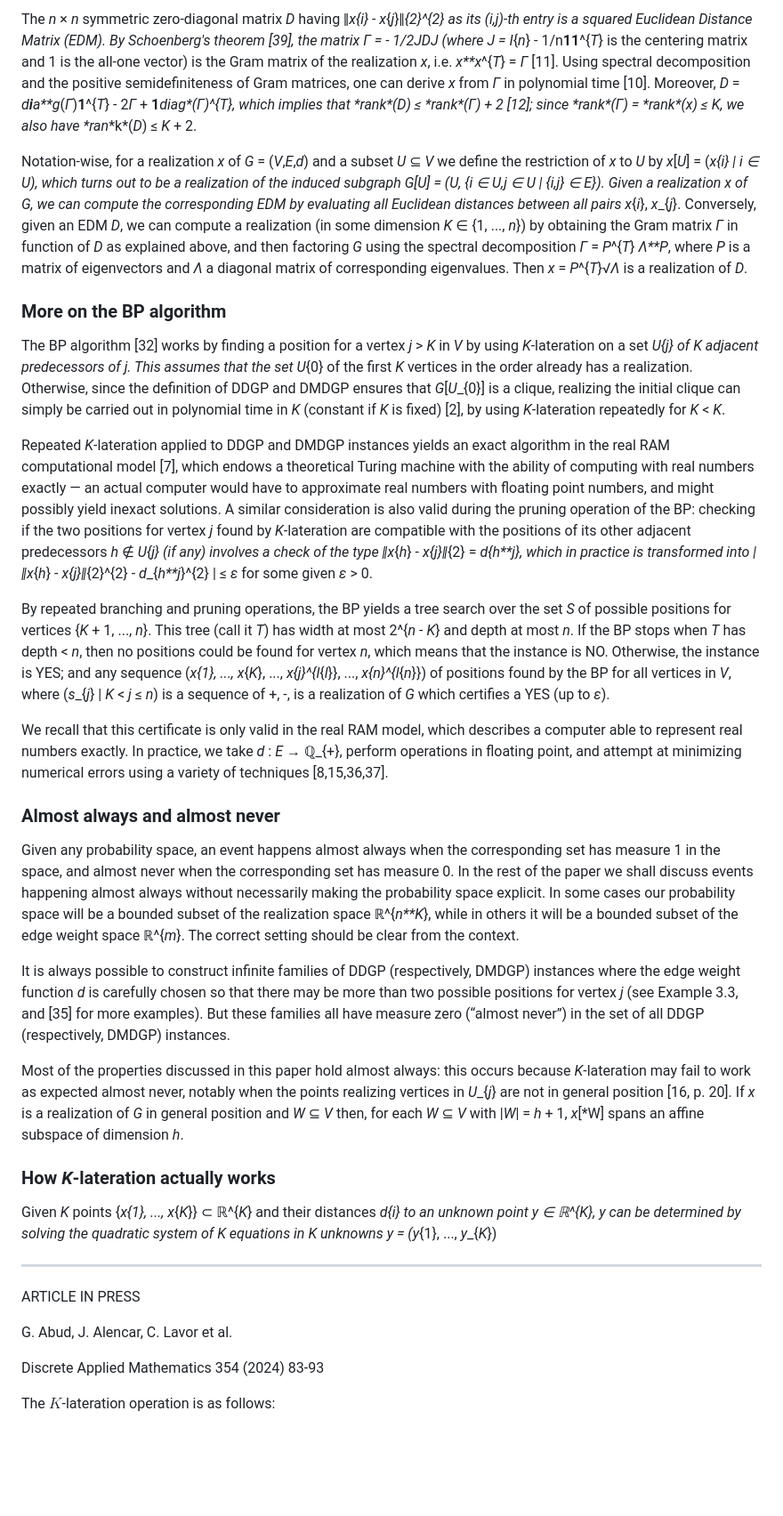
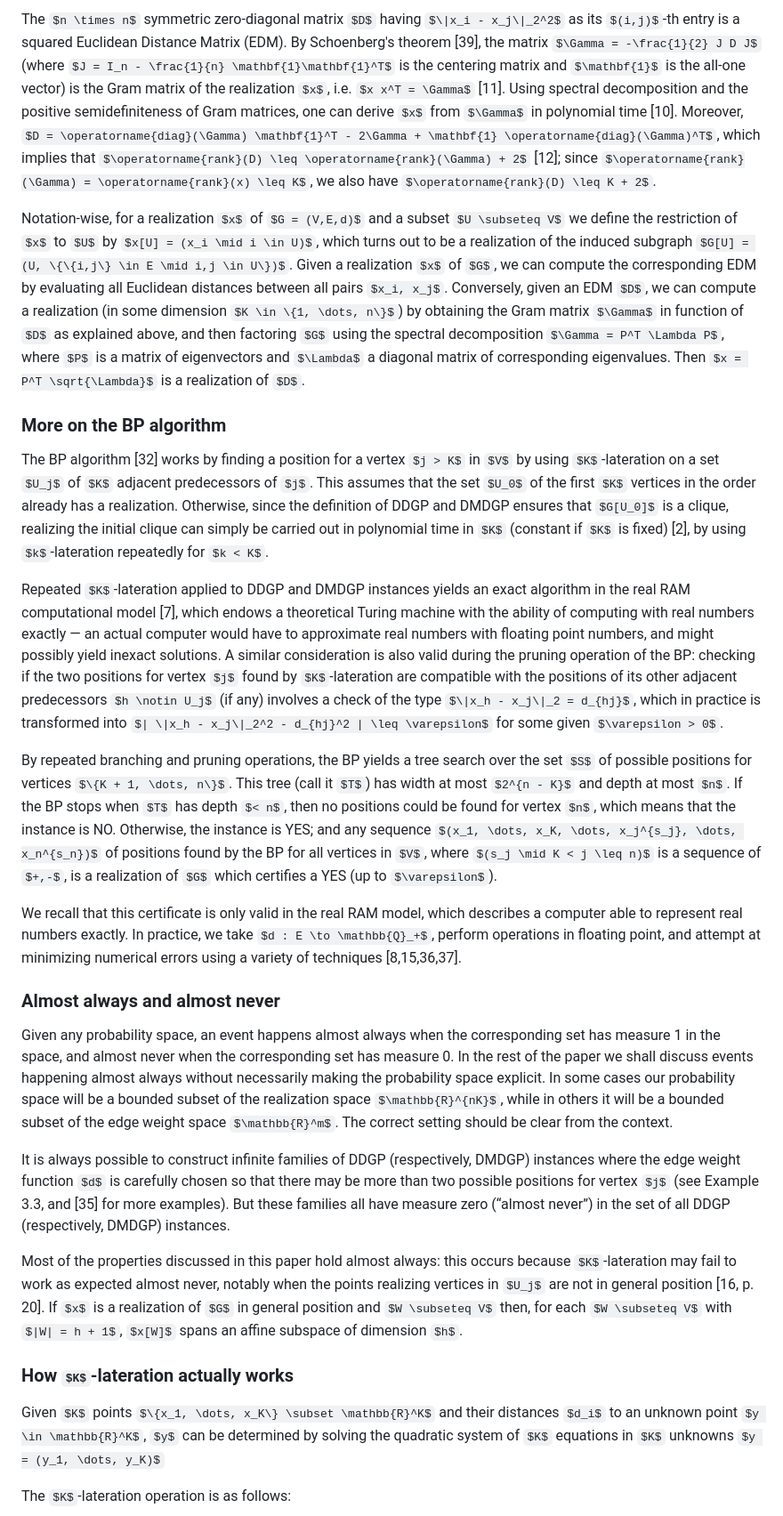
Before and after one commit to michaelsouza/ddgp-thm, a Markdown page: references/abud2024impossible.md, the part around one of its changes. Shown at 89% size. GitHub-like rendering; some formulas as TeX source; blank space fills up the shorter version.

```diff
--- a/references/abud2024impossible.md
+++ b/references/abud2024impossible.md
@@ -149,37 +129,29 @@ A *K*-dimensional realization x of a graph on *n* vertices can be represented as
 
-The *n* × *n* symmetric zero-diagonal matrix *D* having ‖*x*_{*i*} - *x*_{*j*}‖_{2}^{2} as its (*i*,*j*)-th entry is a squared Euclidean Distance Matrix (EDM). By Schoenberg's theorem [39], the matrix *Γ* = - 1/2*JDJ* (where *J* = *I*_{*n*} - 1/n**11**^{*T*} is the centering matrix and 1 is the all-one vector) is the Gram matrix of the realization *x*, i.e. *x**x*^{*T*} = *Γ* [11]. Using spectral decomposition and the positive semidefiniteness of Gram matrices, one can derive *x* from *Γ* in polynomial time [10]. Moreover, *D* = *d**i**a**g*(*Γ*)**1**^{*T*} - 2*Γ* + **1***d**i**a**g*(*Γ*)^{*T*}, which implies that *r**a**n**k*(*D*) ≤ *r**a**n**k*(*Γ*) + 2 [12]; since *r**a**n**k*(*Γ*) = *r**a**n**k*(*x*) ≤ *K*, we also have *r**a**n**k*(*D*) ≤ *K* + 2.
+The $n \times n$ symmetric zero-diagonal matrix $D$ having $\|x_i - x_j\|_2^2$ as its $(i,j)$-th entry is a squared Euclidean Distance Matrix (EDM). By Schoenberg's theorem [39], the matrix $\Gamma = -\frac{1}{2} J D J$ (where $J = I_n - \frac{1}{n} \mathbf{1}\mathbf{1}^T$ is the centering matrix and $\mathbf{1}$ is the all-one vector) is the Gram matrix of the realization $x$, i.e. $x x^T = \Gamma$ [11]. Using spectral decomposition and the positive semidefiniteness of Gram matrices, one can derive $x$ from $\Gamma$ in polynomial time [10]. Moreover, $D = \operatorname{diag}(\Gamma) \mathbf{1}^T - 2\Gamma + \mathbf{1} \operatorname{diag}(\Gamma)^T$, which implies that $\operatorname{rank}(D) \leq \operatorname{rank}(\Gamma) + 2$ [12]; since $\operatorname{rank}(\Gamma) = \operatorname{rank}(x) \leq K$, we also have $\operatorname{rank}(D) \leq K + 2$.
 
-Notation-wise, for a realization *x* of *G* = (*V*,*E*,*d*) and a subset *U* ⊆ *V* we define the restriction of *x* to *U* by *x*[*U*] = (*x*_{*i*} | *i* ∈ *U*), which turns out to be a realization of the induced subgraph *G*[*U*] = (*U*, {*i* ∈ *U*,*j* ∈ *U* | {*i*,*j*} ∈ *E*}). Given a realization *x* of *G*, we can compute the corresponding EDM by evaluating all Euclidean distances between all pairs *x*_{*i*}, *x*_{*j*}. Conversely, given an EDM *D*, we can compute a realization (in some dimension *K* ∈ {1, ..., *n*}) by obtaining the Gram matrix *Γ* in function of *D* as explained above, and then factoring *G* using the spectral decomposition *Γ* = *P*^{*T*} *Λ**P*, where *P* is a matrix of eigenvectors and *Λ* a diagonal matrix of corresponding eigenvalues. Then *x* = *P*^{*T*}√*Λ* is a realization of *D*.
+Notation-wise, for a realization $x$ of $G = (V,E,d)$ and a subset $U \subseteq V$ we define the restriction of $x$ to $U$ by $x[U] = (x_i \mid i \in U)$, which turns out to be a realization of the induced subgraph $G[U] = (U, \{\{i,j\} \in E \mid i,j \in U\})$. Given a realization $x$ of $G$, we can compute the corresponding EDM by evaluating all Euclidean distances between all pairs $x_i, x_j$. Conversely, given an EDM $D$, we can compute a realization (in some dimension $K \in \{1, \dots, n\}$) by obtaining the Gram matrix $\Gamma$ in function of $D$ as explained above, and then factoring $G$ using the spectral decomposition $\Gamma = P^T \Lambda P$, where $P$ is a matrix of eigenvectors and $\Lambda$ a diagonal matrix of corresponding eigenvalues. Then $x = P^T \sqrt{\Lambda}$ is a realization of $D$.
 
 ### More on the BP algorithm
 
-The BP algorithm [32] works by finding a position for a vertex *j* > *K* in *V* by using *K*-lateration on a set *U*_{*j*} of *K* adjacent predecessors of *j*. This assumes that the set *U*_{0} of the first *K* vertices in the order already has a realization. Otherwise, since the definition of DDGP and DMDGP ensures that *G*[*U*_{0}] is a clique, realizing the initial clique can simply be carried out in polynomial time in *K* (constant if *K* is fixed) [2], by using *K*-lateration repeatedly for *K* < *K*.
+The BP algorithm [32] works by finding a position for a vertex $j > K$ in $V$ by using $K$-lateration on a set $U_j$ of $K$ adjacent predecessors of $j$. This assumes that the set $U_0$ of the first $K$ vertices in the order already has a realization. Otherwise, since the definition of DDGP and DMDGP ensures that $G[U_0]$ is a clique, realizing the initial clique can simply be carried out in polynomial time in $K$ (constant if $K$ is fixed) [2], by using $k$-lateration repeatedly for $k < K$.
 
-Repeated *K*-lateration applied to DDGP and DMDGP instances yields an exact algorithm in the real RAM computational model [7], which endows a theoretical Turing machine with the ability of computing with real numbers exactly — an actual computer would have to approximate real numbers with floating point numbers, and might possibly yield inexact solutions. A similar consideration is also valid during the pruning operation of the BP: checking if the two positions for vertex *j* found by *K*-lateration are compatible with the positions of its other adjacent predecessors *h* ∉ *U*_{*j*} (if any) involves a check of the type ‖*x*_{*h*} - *x*_{*j*}‖_{2} = *d*_{*h**j*}, which in practice is transformed into | ‖*x*_{*h*} - *x*_{*j*}‖_{2}^{2} - *d*_{*h**j*}^{2} | ≤ *ε* for some given *ε* > 0.
+Repeated $K$-lateration applied to DDGP and DMDGP instances yields an exact algorithm in the real RAM computational model [7], which endows a theoretical Turing machine with the ability of computing with real numbers exactly — an actual computer would have to approximate real numbers with floating point numbers, and might possibly yield inexact solutions. A similar consideration is also valid during the pruning operation of the BP: checking if the two positions for vertex $j$ found by $K$-lateration are compatible with the positions of its other adjacent predecessors $h \notin U_j$ (if any) involves a check of the type $\|x_h - x_j\|_2 = d_{hj}$, which in practice is transformed into $| \|x_h - x_j\|_2^2 - d_{hj}^2 | \leq \varepsilon$ for some given $\varepsilon > 0$.
 
-By repeated branching and pruning operations, the BP yields a tree search over the set *S* of possible positions for vertices {*K* + 1, ..., *n*}. This tree (call it *T*) has width at most 2^{*n* - *K*} and depth at most *n*. If the BP stops when *T* has depth < *n*, then no positions could be found for vertex *n*, which means that the instance is NO. Otherwise, the instance is YES; and any sequence (*x*_{1}, ..., *x*_{*K*}, ..., *x*_{*j*}^{*l*_{*l*}}, ..., *x*_{*n*}^{*l*_{*n*}}) of positions found by the BP for all vertices in *V*, where (*s*_{*j*} | *K* < *j* ≤ *n*) is a sequence of +, -, is a realization of *G* which certifies a YES (up to *ε*).
+By repeated branching and pruning operations, the BP yields a tree search over the set $S$ of possible positions for vertices $\{K + 1, \dots, n\}$. This tree (call it $T$) has width at most $2^{n - K}$ and depth at most $n$. If the BP stops when $T$ has depth $< n$, then no positions could be found for vertex $n$, which means that the instance is NO. Otherwise, the instance is YES; and any sequence $(x_1, \dots, x_K, \dots, x_j^{s_j}, \dots, x_n^{s_n})$ of positions found by the BP for all vertices in $V$, where $(s_j \mid K < j \leq n)$ is a sequence of $+,-$, is a realization of $G$ which certifies a YES (up to $\varepsilon$).
 
-We recall that this certificate is only valid in the real RAM model, which describes a computer able to represent real numbers exactly. In practice, we take *d* : *E* → ℚ_{+}, perform operations in floating point, and attempt at minimizing numerical errors using a variety of techniques [8,15,36,37].
+We recall that this certificate is only valid in the real RAM model, which describes a computer able to represent real numbers exactly. In practice, we take $d : E \to \mathbb{Q}_+$, perform operations in floating point, and attempt at minimizing numerical errors using a variety of techniques [8,15,36,37].
 
 ### Almost always and almost never
 
-Given any probability space, an event happens almost always when the corresponding set has measure 1 in the space, and almost never when the corresponding set has measure 0. In the rest of the paper we shall discuss events happening almost always without necessarily making the probability space explicit. In some cases our probability space will be a bounded subset of the realization space ℝ^{*n**K*}, while in others it will be a bounded subset of the edge weight space ℝ^{*m*}. The correct setting should be clear from the context.
+Given any probability space, an event happens almost always when the corresponding set has measure 1 in the space, and almost never when the corresponding set has measure 0. In the rest of the paper we shall discuss events happening almost always without necessarily making the probability space explicit. In some cases our probability space will be a bounded subset of the realization space $\mathbb{R}^{nK}$, while in others it will be a bounded subset of the edge weight space $\mathbb{R}^m$. The correct setting should be clear from the context.
 
-It is always possible to construct infinite families of DDGP (respectively, DMDGP) instances where the edge weight function *d* is carefully chosen so that there may be more than two possible positions for vertex *j* (see Example 3.3, and [35] for more examples). But these families all have measure zero (“almost never”) in the set of all DDGP (respectively, DMDGP) instances.
+It is always possible to construct infinite families of DDGP (respectively, DMDGP) instances where the edge weight function $d$ is carefully chosen so that there may be more than two possible positions for vertex $j$ (see Example 3.3, and [35] for more examples). But these families all have measure zero (“almost never”) in the set of all DDGP (respectively, DMDGP) instances.
 
-Most of the properties discussed in this paper hold almost always: this occurs because *K*-lateration may fail to work as expected almost never, notably when the points realizing vertices in *U*_{*j*} are not in general position [16, p. 20]. If *x* is a realization of *G* in general position and *W* ⊆ *V* then, for each *W* ⊆ *V* with |*W*| = *h* + 1, *x*[*W] spans an affine subspace of dimension *h*.
+Most of the properties discussed in this paper hold almost always: this occurs because $K$-lateration may fail to work as expected almost never, notably when the points realizing vertices in $U_j$ are not in general position [16, p. 20]. If $x$ is a realization of $G$ in general position and $W \subseteq V$ then, for each $W \subseteq V$ with $|W| = h + 1$, $x[W]$ spans an affine subspace of dimension $h$.
 
-### How *K*-lateration actually works
+### How $K$-lateration actually works
 
-Given *K* points {*x*_{1}, ..., *x*_{*K*}} ⊂ ℝ^{*K*} and their distances *d*_{*i*} to an unknown point *y* ∈ ℝ^{*K*}, *y* can be determined by solving the quadratic system of *K* equations in *K* unknowns *y* = (*y*_{1}, ..., *y*_{*K*})
-
----
-
-ARTICLE IN PRESS
-
-G. Abud, J. Alencar, C. Lavor et al.
-
-Discrete Applied Mathematics 354 (2024) 83-93
+Given $K$ points $\{x_1, \dots, x_K\} \subset \mathbb{R}^K$ and their distances $d_i$ to an unknown point $y \in \mathbb{R}^K$, $y$ can be determined by solving the quadratic system of $K$ equations in $K$ unknowns $y = (y_1, \dots, y_K)$
 
 The $K$-lateration operation is as follows:
 
```
Also changed, not shown: other parts of references/abud2024impossible.md (+64 -127 lines).
